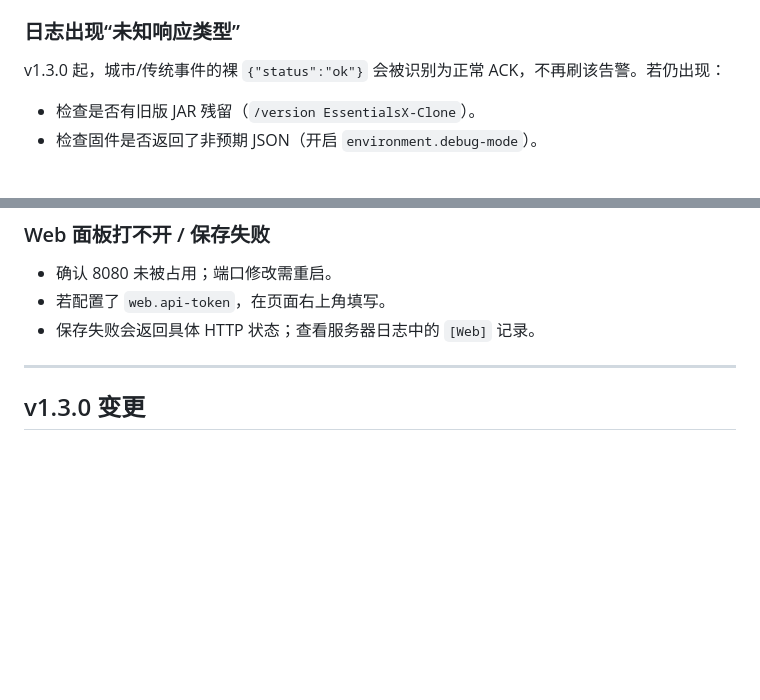
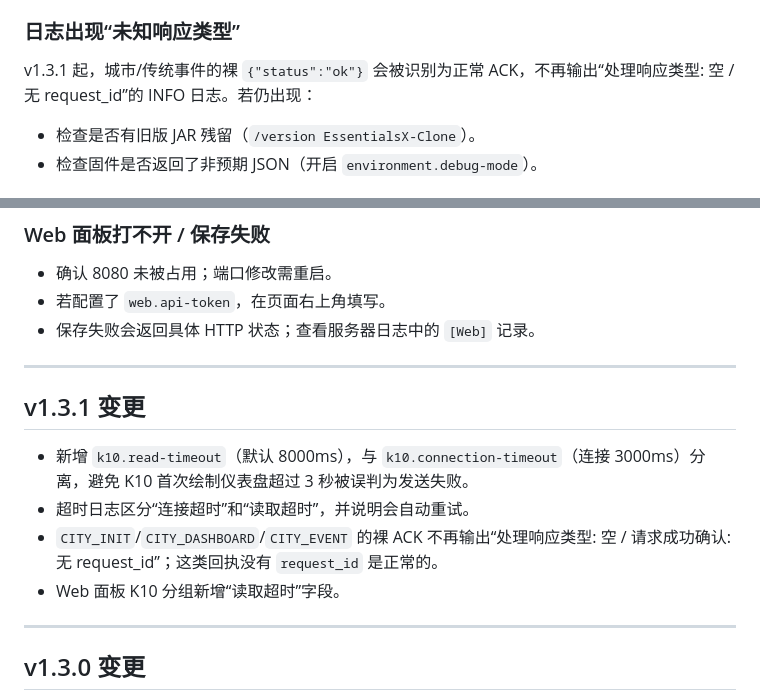
Before and after one commit to sunday-lil/my-plugin, a Markdown page: README.md, 2 parts joined by grey strips. Rendered like a GitHub page; blank space fills up the shorter version.

```diff
--- a/README.md
+++ b/README.md
@@ -279,7 +279,7 @@ mvn -DskipTests package    # 跳过测试
 
 ### 日志出现“未知响应类型”
 
-v1.3.0 起，城市/传统事件的裸 `{"status":"ok"}` 会被识别为正常 ACK，不再刷该告警。若仍出现：
+v1.3.1 起，城市/传统事件的裸 `{"status":"ok"}` 会被识别为正常 ACK，不再输出“处理响应类型: 空 / 无 request_id”的 INFO 日志。若仍出现：
 
 - 检查是否有旧版 JAR 残留（`/version EssentialsX-Clone`）。
 - 检查固件是否返回了非预期 JSON（开启 `environment.debug-mode`）。
@@ -301,6 +301,15 @@ v1.3.0 起，城市/传统事件的裸 `{"status":"ok"}` 会被识别为正常 A
 - 确认 8080 未被占用；端口修改需重启。
 - 若配置了 `web.api-token`，在页面右上角填写。
 - 保存失败会返回具体 HTTP 状态；查看服务器日志中的 `[Web]` 记录。
+
+---
+
+## v1.3.1 变更
+
+- 新增 `k10.read-timeout`（默认 8000ms），与 `k10.connection-timeout`（连接 3000ms）分离，避免 K10 首次绘制仪表盘超过 3 秒被误判为发送失败。
+- 超时日志区分“连接超时”和“读取超时”，并说明会自动重试。
+- `CITY_INIT`/`CITY_DASHBOARD`/`CITY_EVENT` 的裸 ACK 不再输出“处理响应类型: 空 / 请求成功确认: 无 request_id”；这类回执没有 `request_id` 是正常的。
+- Web 面板 K10 分组新增“读取超时”字段。
 
 ---
 
```
Also changed, not shown: DIGITAL_CITY_GUIDE.md (+5 -3 lines), HANDOFF.md (+3 -2 lines).
